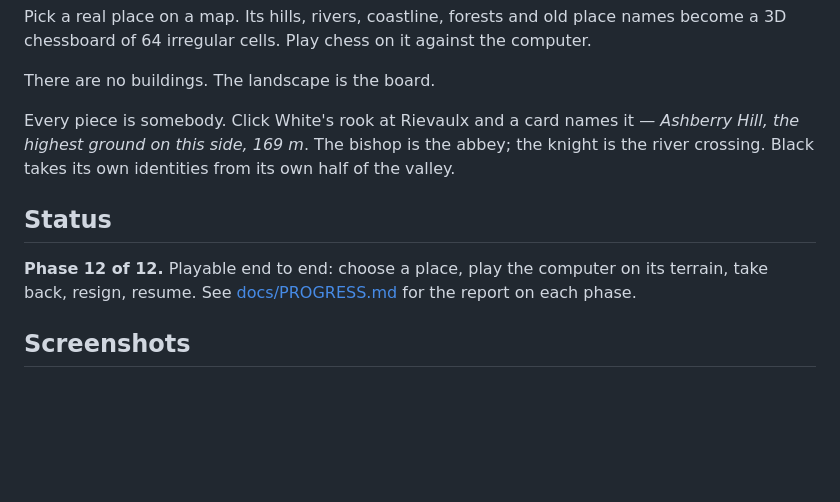
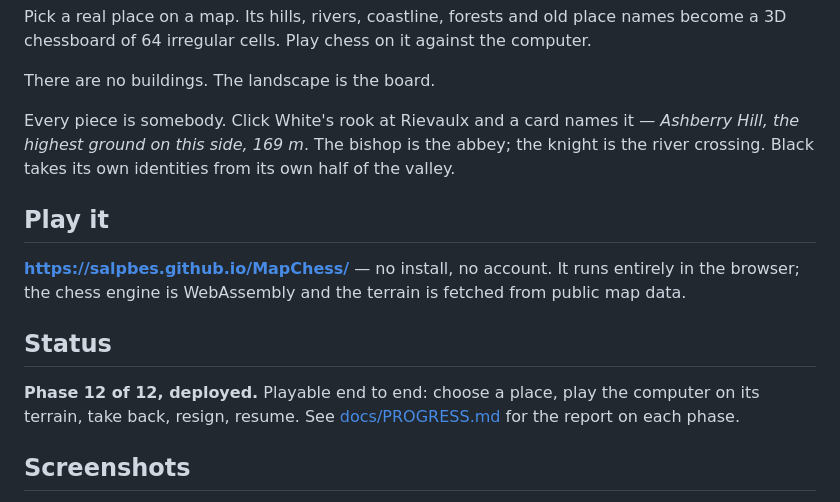
Before and after one commit to salpbes/MapChess, a Markdown page: README.md, the part around the change. Drawn GitHub-style; blank space fills up the shorter version.

```diff
--- a/README.md
+++ b/README.md
@@ -6,9 +6,13 @@ There are no buildings. The landscape is the board.
 
 Every piece is somebody. Click White's rook at Rievaulx and a card names it — _Ashberry Hill, the highest ground on this side, 169 m_. The bishop is the abbey; the knight is the river crossing. Black takes its own identities from its own half of the valley.
 
+## Play it
+
+**<https://salpbes.github.io/MapChess/>** — no install, no account. It runs entirely in the browser; the chess engine is WebAssembly and the terrain is fetched from public map data.
+
 ## Status
 
-**Phase 12 of 12.** Playable end to end: choose a place, play the computer on its terrain, take back, resign, resume. See [docs/PROGRESS.md](docs/PROGRESS.md) for the report on each phase.
+**Phase 12 of 12, deployed.** Playable end to end: choose a place, play the computer on its terrain, take back, resign, resume. See [docs/PROGRESS.md](docs/PROGRESS.md) for the report on each phase.
 
 ## Screenshots
 
```
Also changed, not shown: docs/DECISIONS.md (+16 -0 lines), docs/PROGRESS.md (+71 -10 lines).
